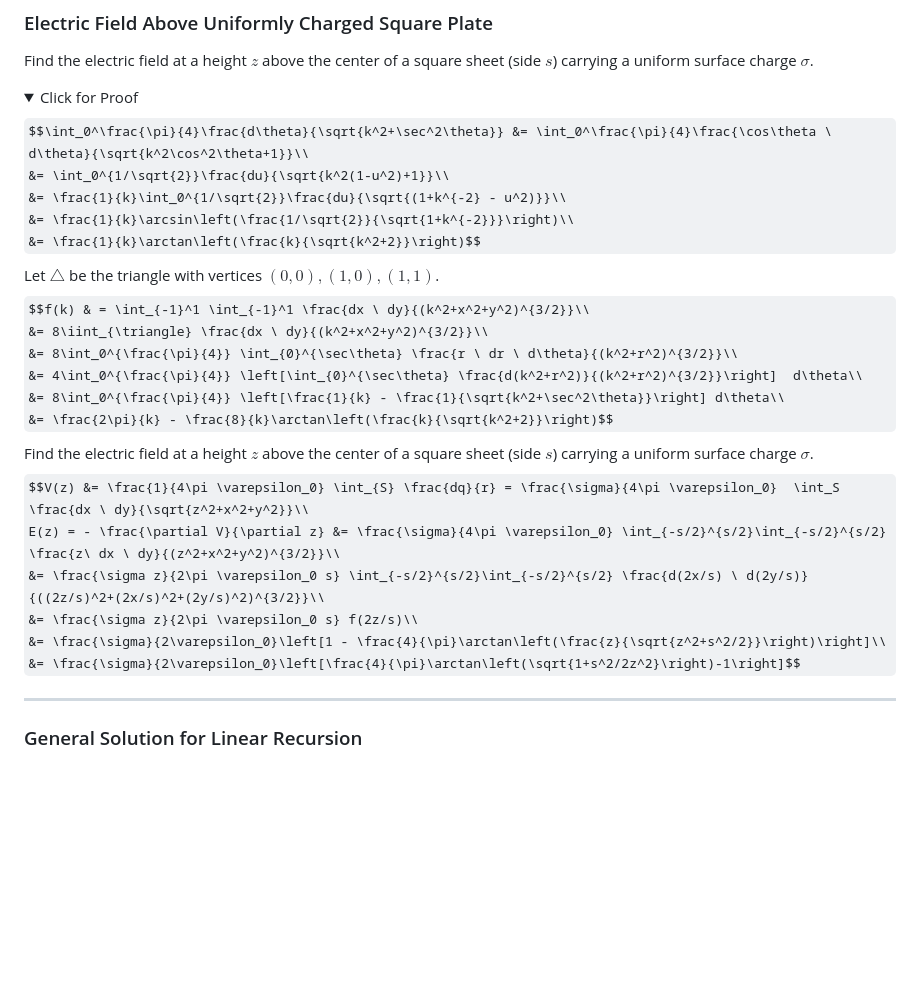
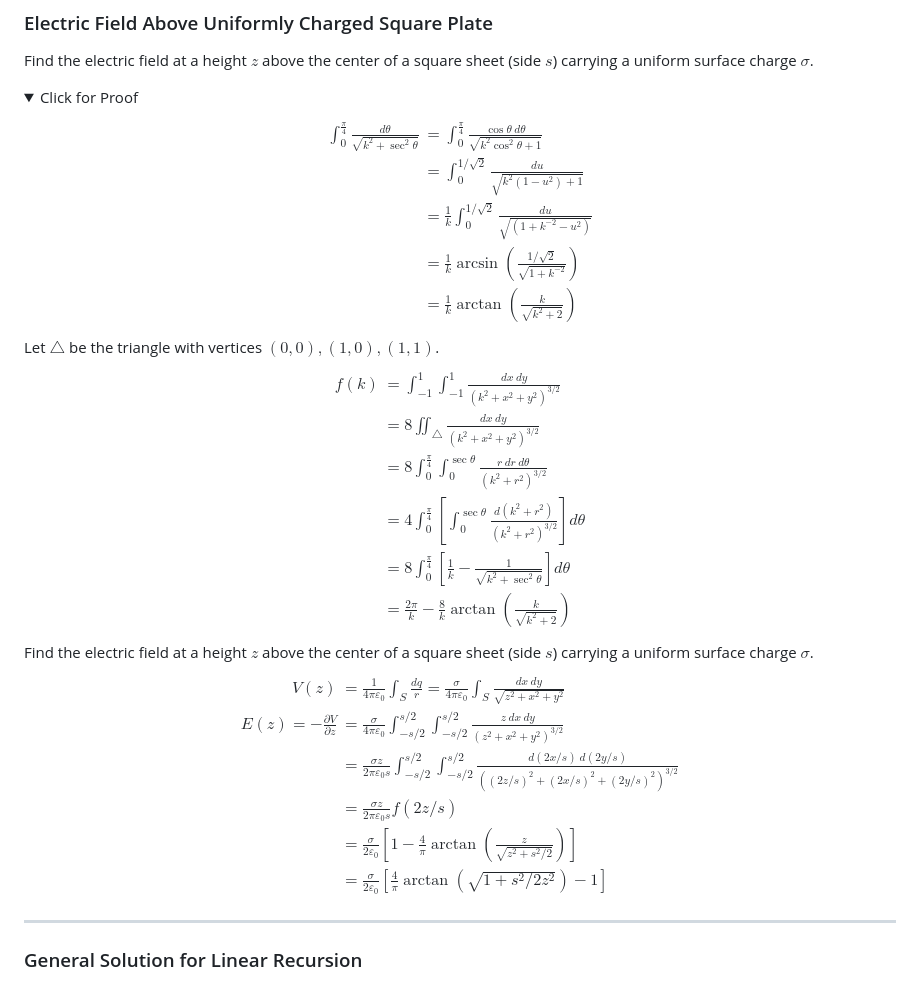
Before and after one commit to Tristanchaang/tristanchaang.github.io, a Markdown page: pages/maths2.md, the part around the change. GitHub-like rendering; folded sections open; some formulas as TeX source; blank space fills up the shorter version.

```diff
--- a/pages/maths2.md
+++ b/pages/maths2.md
@@ -13,25 +13,25 @@ Find the electric field at a height $z$ above the center of a square sheet (side
 <div class="boxed">
 <details>
 <summary> <span class="click">Click for Proof</span> </summary>
-  $$\int_0^\frac{\pi}{4}\frac{d\theta}{\sqrt{k^2+\sec^2\theta}} &= \int_0^\frac{\pi}{4}\frac{\cos\theta \ d\theta}{\sqrt{k^2\cos^2\theta+1}}\\
+  $$\begin{aligned}\int_0^\frac{\pi}{4}\frac{d\theta}{\sqrt{k^2+\sec^2\theta}} &= \int_0^\frac{\pi}{4}\frac{\cos\theta \ d\theta}{\sqrt{k^2\cos^2\theta+1}}\\
     &= \int_0^{1/\sqrt{2}}\frac{du}{\sqrt{k^2(1-u^2)+1}}\\
     &= \frac{1}{k}\int_0^{1/\sqrt{2}}\frac{du}{\sqrt{(1+k^{-2} - u^2)}}\\
     &= \frac{1}{k}\arcsin\left(\frac{1/\sqrt{2}}{\sqrt{1+k^{-2}}}\right)\\
-    &= \frac{1}{k}\arctan\left(\frac{k}{\sqrt{k^2+2}}\right)$$
+    &= \frac{1}{k}\arctan\left(\frac{k}{\sqrt{k^2+2}}\right)\end{aligned}$$
 Let $\triangle$ be the triangle with vertices $(0,0),(1,0),(1,1)$.
-  $$f(k) & = \int_{-1}^1 \int_{-1}^1 \frac{dx \ dy}{(k^2+x^2+y^2)^{3/2}}\\
+  $$\begin{aligned}f(k) & = \int_{-1}^1 \int_{-1}^1 \frac{dx \ dy}{(k^2+x^2+y^2)^{3/2}}\\
     &= 8\iint_{\triangle} \frac{dx \ dy}{(k^2+x^2+y^2)^{3/2}}\\
     &= 8\int_0^{\frac{\pi}{4}} \int_{0}^{\sec\theta} \frac{r \ dr \ d\theta}{(k^2+r^2)^{3/2}}\\
     &= 4\int_0^{\frac{\pi}{4}} \left[\int_{0}^{\sec\theta} \frac{d(k^2+r^2)}{(k^2+r^2)^{3/2}}\right]  d\theta\\
     &= 8\int_0^{\frac{\pi}{4}} \left[\frac{1}{k} - \frac{1}{\sqrt{k^2+\sec^2\theta}}\right] d\theta\\
-    &= \frac{2\pi}{k} - \frac{8}{k}\arctan\left(\frac{k}{\sqrt{k^2+2}}\right)$$
+    &= \frac{2\pi}{k} - \frac{8}{k}\arctan\left(\frac{k}{\sqrt{k^2+2}}\right)\end{aligned}$$
 Find the electric field at a height $z$ above the center of a square sheet (side $s$) carrying a uniform surface charge $\sigma$.
-  $$V(z) &= \frac{1}{4\pi \varepsilon_0} \int_{S} \frac{dq}{r} = \frac{\sigma}{4\pi \varepsilon_0}  \int_S \frac{dx \ dy}{\sqrt{z^2+x^2+y^2}}\\
+  $$\begin{aligned}V(z) &= \frac{1}{4\pi \varepsilon_0} \int_{S} \frac{dq}{r} = \frac{\sigma}{4\pi \varepsilon_0}  \int_S \frac{dx \ dy}{\sqrt{z^2+x^2+y^2}}\\
     E(z) = - \frac{\partial V}{\partial z} &= \frac{\sigma}{4\pi \varepsilon_0} \int_{-s/2}^{s/2}\int_{-s/2}^{s/2} \frac{z\ dx \ dy}{(z^2+x^2+y^2)^{3/2}}\\
     &= \frac{\sigma z}{2\pi \varepsilon_0 s} \int_{-s/2}^{s/2}\int_{-s/2}^{s/2} \frac{d(2x/s) \ d(2y/s)}{((2z/s)^2+(2x/s)^2+(2y/s)^2)^{3/2}}\\
     &= \frac{\sigma z}{2\pi \varepsilon_0 s} f(2z/s)\\
     &= \frac{\sigma}{2\varepsilon_0}\left[1 - \frac{4}{\pi}\arctan\left(\frac{z}{\sqrt{z^2+s^2/2}}\right)\right]\\
-    &= \frac{\sigma}{2\varepsilon_0}\left[\frac{4}{\pi}\arctan\left(\sqrt{1+s^2/2z^2}\right)-1\right]$$
+    &= \frac{\sigma}{2\varepsilon_0}\left[\frac{4}{\pi}\arctan\left(\sqrt{1+s^2/2z^2}\right)-1\right]\end{aligned}$$
 </details>
 </div>
 
```
